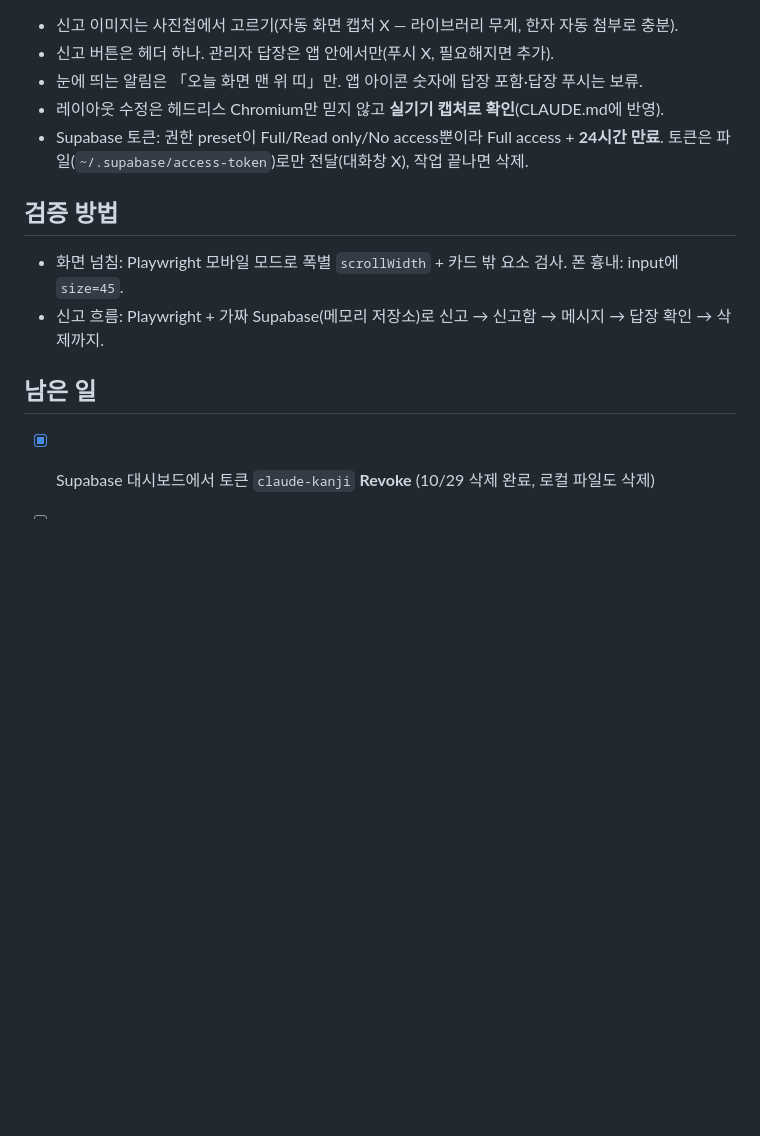
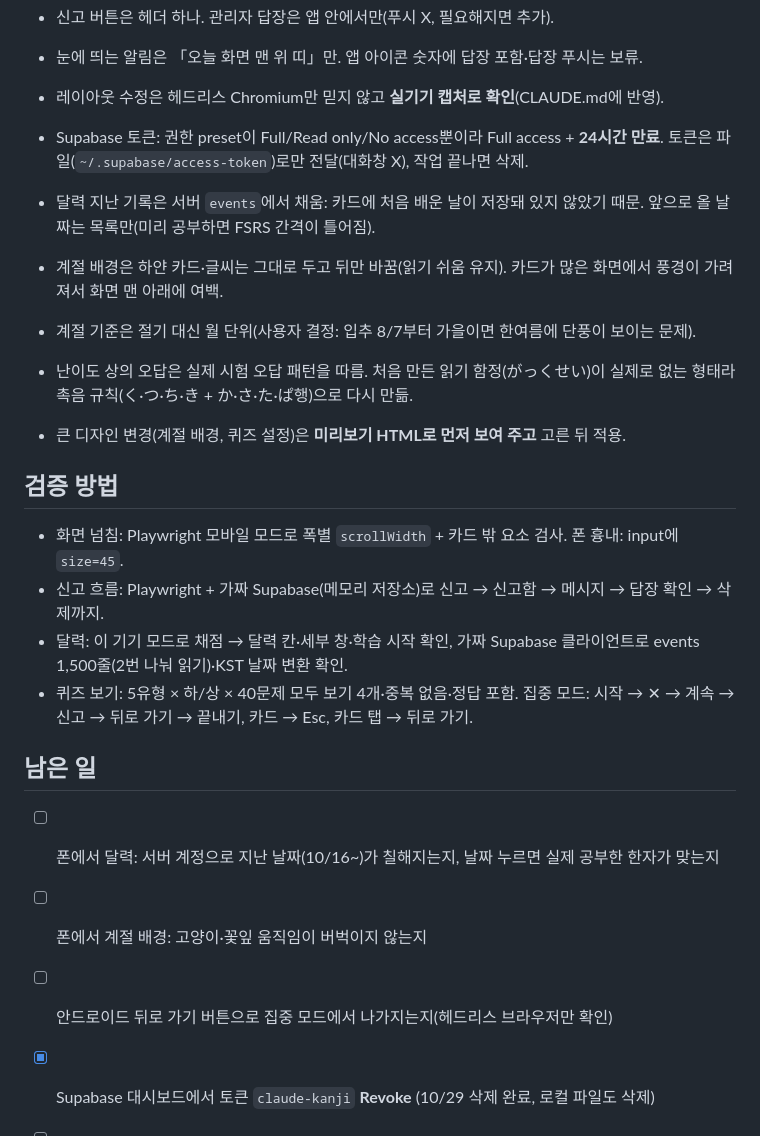
Before and after one commit to vwvwwv123-droid/kangi-note, a Markdown page: log/2026-10-29_작업기록.md, the part around one of its changes. Drawn GitHub-style; blank space fills up the shorter version.

```diff
--- a/log/2026-10-29_작업기록.md
+++ b/log/2026-10-29_작업기록.md
@@ -39,12 +56,24 @@ tags: [log, 한자앱]
 - 레이아웃 수정은 헤드리스 Chromium만 믿지 않고 **실기기 캡처로 확인**(CLAUDE.md에 반영).
 - Supabase 토큰: 권한 preset이 Full/Read only/No access뿐이라 Full access + **24시간 만료**. 토큰은 파일(`~/.supabase/access-token`)로만 전달(대화창 X), 작업 끝나면 삭제.
 
+- 달력 지난 기록은 서버 `events`에서 채움: 카드에 처음 배운 날이 저장돼 있지 않았기 때문. 앞으로 올 날짜는 목록만(미리 공부하면 FSRS 간격이 틀어짐).
+- 계절 배경은 하얀 카드·글씨는 그대로 두고 뒤만 바꿈(읽기 쉬움 유지). 카드가 많은 화면에서 풍경이 가려져서 화면 맨 아래에 여백.
+- 계절 기준은 절기 대신 월 단위(사용자 결정: 입추 8/7부터 가을이면 한여름에 단풍이 보이는 문제).
+- 난이도 상의 오답은 실제 시험 오답 패턴을 따름. 처음 만든 읽기 함정(がっくせい)이 실제로 없는 형태라 촉음 규칙(く·つ·ち·き + か·さ·た·ぱ행)으로 다시 만듦.
+- 큰 디자인 변경(계절 배경, 퀴즈 설정)은 **미리보기 HTML로 먼저 보여 주고** 고른 뒤 적용.
+
 ## 검증 방법
 
 - 화면 넘침: Playwright 모바일 모드로 폭별 `scrollWidth` + 카드 밖 요소 검사. 폰 흉내: input에 `size=45`.
 - 신고 흐름: Playwright + 가짜 Supabase(메모리 저장소)로 신고 → 신고함 → 메시지 → 답장 확인 → 삭제까지.
+- 달력: 이 기기 모드로 채점 → 달력 칸·세부 창·학습 시작 확인, 가짜 Supabase 클라이언트로 events 1,500줄(2번 나눠 읽기)·KST 날짜 변환 확인.
+- 퀴즈 보기: 5유형 × 하/상 × 40문제 모두 보기 4개·중복 없음·정답 포함. 집중 모드: 시작 → ✕ → 계속 → 신고 → 뒤로 가기 → 끝내기, 카드 → Esc, 카드 탭 → 뒤로 가기.
 
 ## 남은 일
+
+- [ ] 폰에서 달력: 서버 계정으로 지난 날짜(10/16~)가 칠해지는지, 날짜 누르면 실제 공부한 한자가 맞는지
+- [ ] 폰에서 계절 배경: 고양이·꽃잎 움직임이 버벅이지 않는지
+- [ ] 안드로이드 뒤로 가기 버튼으로 집중 모드에서 나가지는지(헤드리스 브라우저만 확인)
 
 - [x] Supabase 대시보드에서 토큰 `claude-kanji` **Revoke** (10/29 삭제 완료, 로컬 파일도 삭제)
 - [ ] 폰에서 신고함 선택 삭제 실제로 해보기
```
Also changed, not shown: other parts of log/2026-10-29_작업기록.md (+18 -1 lines).
